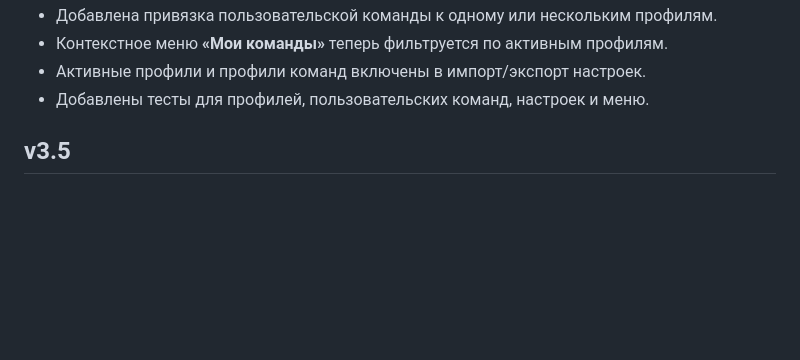
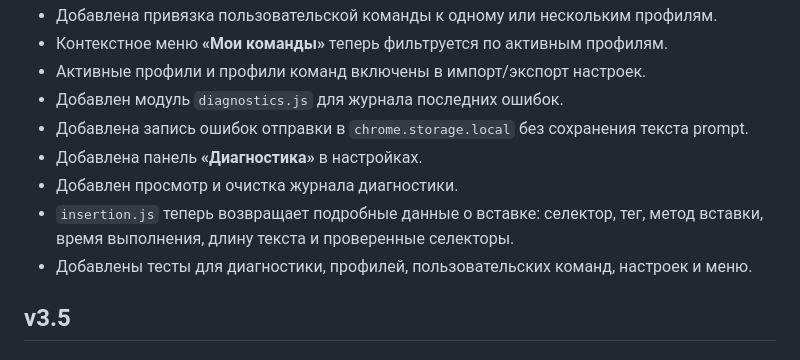
Before and after one commit to perejaslav/send-to-ai-extension, a Markdown page: CHANGELOG.md, the part around the change. Rendered like a GitHub page; blank space fills up the shorter version.

Commit message:
Document diagnostics milestone

```diff
--- a/CHANGELOG.md
+++ b/CHANGELOG.md
@@ -32,7 +32,12 @@
 - Добавлена привязка пользовательской команды к одному или нескольким профилям.
 - Контекстное меню **«Мои команды»** теперь фильтруется по активным профилям.
 - Активные профили и профили команд включены в импорт/экспорт настроек.
-- Добавлены тесты для профилей, пользовательских команд, настроек и меню.
+- Добавлен модуль `diagnostics.js` для журнала последних ошибок.
+- Добавлена запись ошибок отправки в `chrome.storage.local` без сохранения текста prompt.
+- Добавлена панель **«Диагностика»** в настройках.
+- Добавлен просмотр и очистка журнала диагностики.
+- `insertion.js` теперь возвращает подробные данные о вставке: селектор, тег, метод вставки, время выполнения, длину текста и проверенные селекторы.
+- Добавлены тесты для диагностики, профилей, пользовательских команд, настроек и меню.
 
 ## v3.5
 
```
